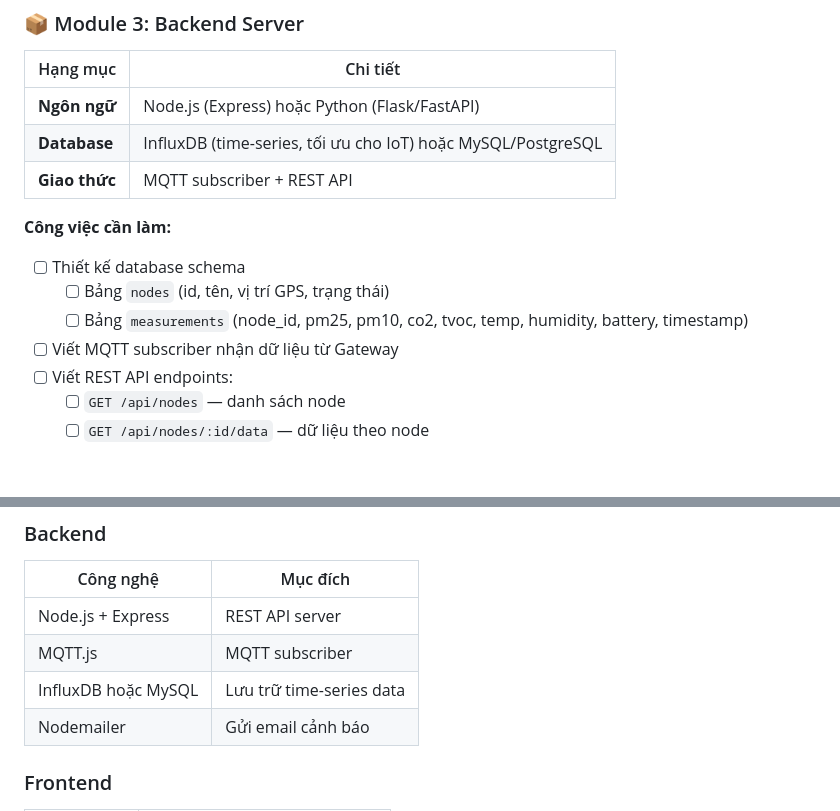
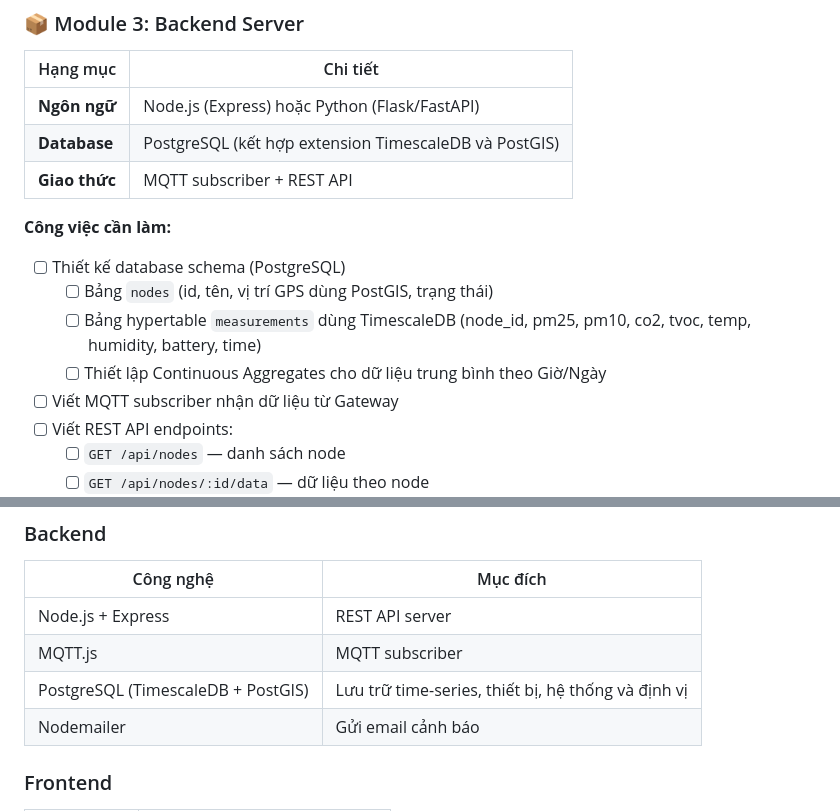
Before and after one commit to Ductham95/datn, a Markdown page: docs/project_plan.md, 2 parts joined by grey strips. Rendered like a GitHub page; blank space fills up the shorter version.

Commit message:
docs: Add project plan document.

```diff
--- a/docs/project_plan.md
+++ b/docs/project_plan.md
@@ -97,13 +97,14 @@ ESP32 VSPI (18,19,23,5) ◄───► LoRa SX1278 (SPI)
 | Hạng mục | Chi tiết |
 |---|---|
 | **Ngôn ngữ** | Node.js (Express) hoặc Python (Flask/FastAPI) |
-| **Database** | InfluxDB (time-series, tối ưu cho IoT) hoặc MySQL/PostgreSQL |
+| **Database** | PostgreSQL (kết hợp extension TimescaleDB và PostGIS) |
 | **Giao thức** | MQTT subscriber + REST API |
 
 **Công việc cần làm:**
-- [ ] Thiết kế database schema
-  - [ ] Bảng `nodes` (id, tên, vị trí GPS, trạng thái)
-  - [ ] Bảng `measurements` (node_id, pm25, pm10, co2, tvoc, temp, humidity, battery, timestamp)
+- [ ] Thiết kế database schema (PostgreSQL)
+  - [ ] Bảng `nodes` (id, tên, vị trí GPS dùng PostGIS, trạng thái)
+  - [ ] Bảng hypertable `measurements` dùng TimescaleDB (node_id, pm25, pm10, co2, tvoc, temp, humidity, battery, time)
+  - [ ] Thiết lập Continuous Aggregates cho dữ liệu trung bình theo Giờ/Ngày
 - [ ] Viết MQTT subscriber nhận dữ liệu từ Gateway
 - [ ] Viết REST API endpoints:
   - [ ] `GET /api/nodes` — danh sách node
@@ -318,7 +319,7 @@ AQI = ((AQI_hi - AQI_lo) / (BP_hi - BP_lo)) × (Cp - BP_lo) + AQI_lo
 |---|---|
 | Node.js + Express | REST API server |
 | MQTT.js | MQTT subscriber |
-| InfluxDB hoặc MySQL | Lưu trữ time-series data |
+| PostgreSQL (TimescaleDB + PostGIS) | Lưu trữ time-series, thiết bị, hệ thống và định vị |
 | Nodemailer | Gửi email cảnh báo |
 
 ### Frontend
```
Also changed, not shown: docs/Thiết kế CSDL PostgreSQL.md (added, +103 -0 lines).
